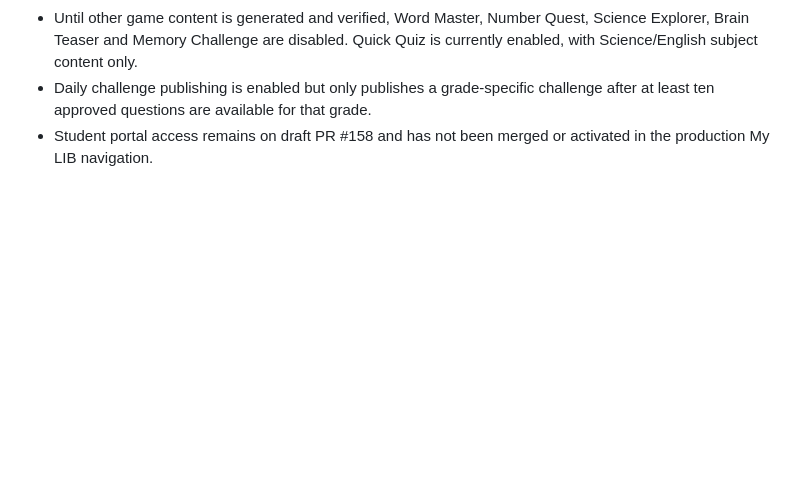
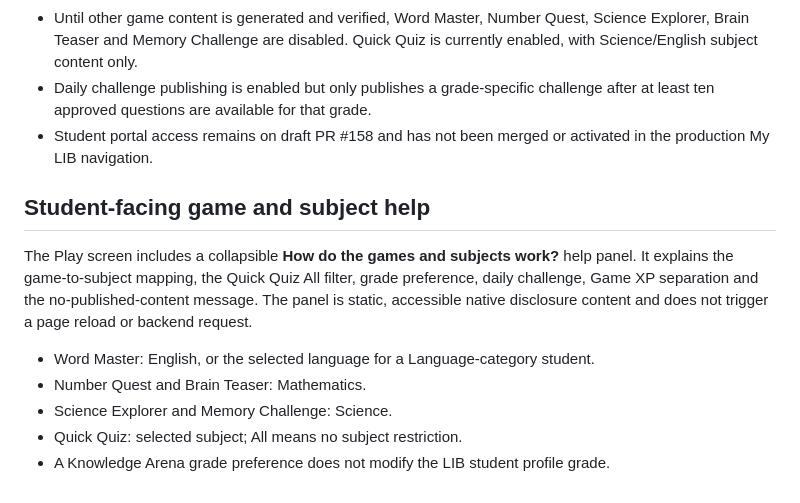
Before and after one commit to kakalirc/MYLIB, a Markdown page: knowledge-arena/README.md, the part around the change. Rendered like a GitHub page; blank space fills up the shorter version.

Commit message:
Document Knowledge Arena guidance and add in-app help

```diff
--- a/knowledge-arena/README.md
+++ b/knowledge-arena/README.md
@@ -68,3 +68,13 @@ The four Fun Zone cards are full-card links into the matching Knowledge Arena vi
 - Until other game content is generated and verified, Word Master, Number Quest, Science Explorer, Brain Teaser and Memory Challenge are disabled. Quick Quiz is currently enabled, with Science/English subject content only.
 - Daily challenge publishing is enabled but only publishes a grade-specific challenge after at least ten approved questions are available for that grade.
 - Student portal access remains on draft PR #158 and has not been merged or activated in the production My LIB navigation.
+
+
+## Student-facing game and subject help
+The Play screen includes a collapsible **How do the games and subjects work?** help panel. It explains the game-to-subject mapping, the Quick Quiz All filter, grade preference, daily challenge, Game XP separation and the no-published-content message. The panel is static, accessible native disclosure content and does not trigger a page reload or backend request.
+
+- Word Master: English, or the selected language for a Language-category student.
+- Number Quest and Brain Teaser: Mathematics.
+- Science Explorer and Memory Challenge: Science.
+- Quick Quiz: selected subject; All means no subject restriction.
+- A Knowledge Arena grade preference does not modify the LIB student profile grade.
```
